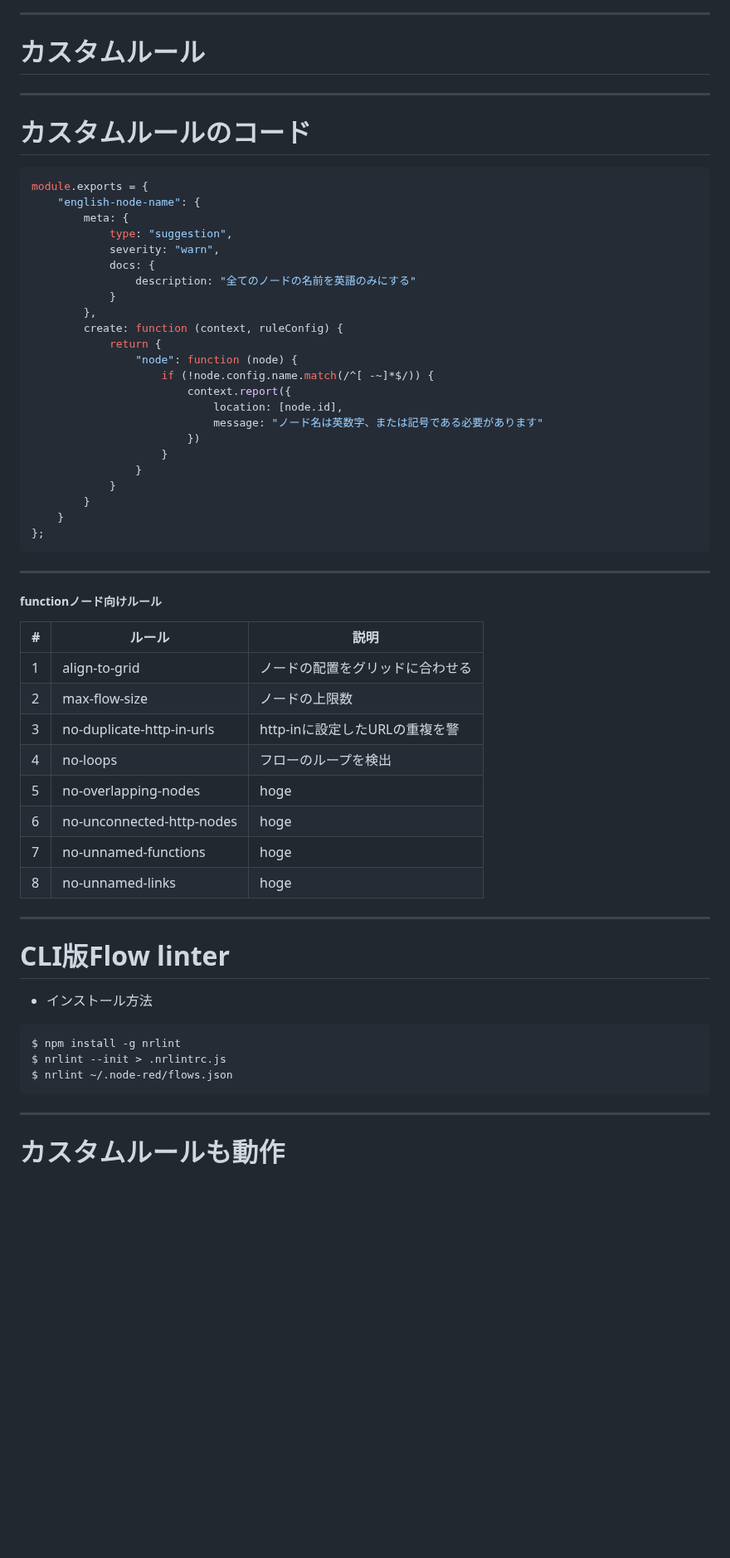
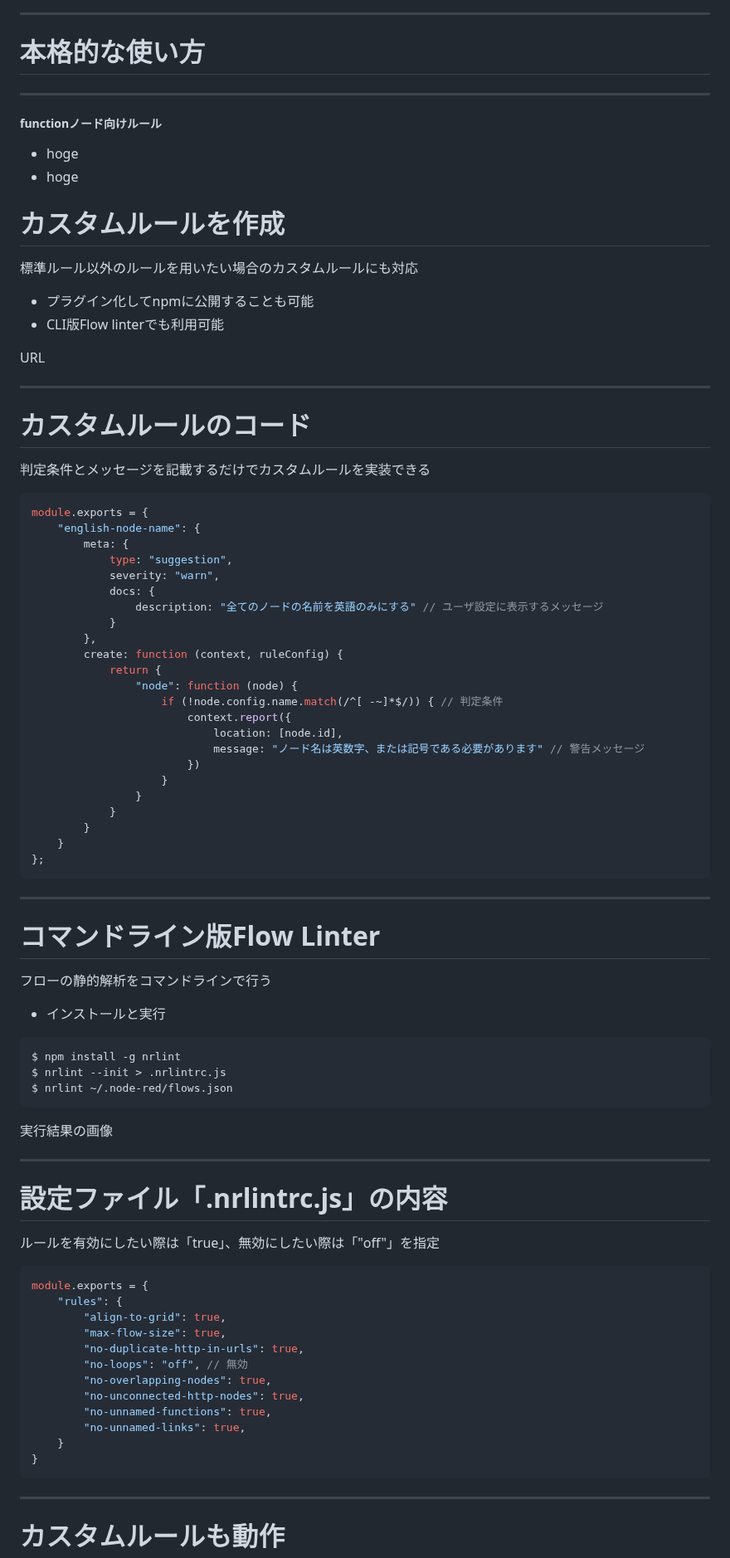
Before and after one commit to kazuhitoyokoi/flow-linter, a Markdown page: README.md, the part around one of its changes. Shown at 83% size. Drawn GitHub-style; blank space fills up the shorter version.

````diff
--- a/README.md
+++ b/README.md
@@ -67,10 +93,23 @@ https://www.infoq.com/jp/news/2021/08/node-red-2-0-improvements/
 ![bg right w:550](config.png)
 
 ---
-# カスタムルール
+# 本格的な使い方
+
+---
+##### functionノード向けルール
+- hoge
+- hoge
+
+# カスタムルールを作成
+標準ルール以外のルールを用いたい場合のカスタムルールにも対応
+- プラグイン化してnpmに公開することも可能
+- CLI版Flow linterでも利用可能
+
+URL
 
 ---
 # カスタムルールのコード
+判定条件とメッセージを記載するだけでカスタムルールを実装できる
 ```JavaScript
 module.exports = {
     "english-node-name": {
@@ -78,16 +117,16 @@ module.exports = {
             type: "suggestion",
             severity: "warn",
             docs: {
-                description: "全てのノードの名前を英語のみにする"
+                description: "全てのノードの名前を英語のみにする" // ユーザ設定に表示するメッセージ
             }
         },
         create: function (context, ruleConfig) {
             return {
                 "node": function (node) {
-                    if (!node.config.name.match(/^[ -~]*$/)) {
+                    if (!node.config.name.match(/^[ -~]*$/)) { // 判定条件
                         context.report({
                             location: [node.id],
-                            message: "ノード名は英数字、または記号である必要があります"
+                            message: "ノード名は英数字、または記号である必要があります" // 警告メッセージ
                         })
                     }
                 }
@@ -96,26 +135,36 @@ module.exports = {
     }
 };
 ```
----
-##### functionノード向けルール
-| # | ルール                     | 説明 |
-| - | ------------------------- | ---- |
-| 1 | align-to-grid             | ノードの配置をグリッドに合わせる |
-| 2 | max-flow-size             | ノードの上限数 |
-| 3 | no-duplicate-http-in-urls | http-inに設定したURLの重複を警 |
-| 4 | no-loops                  | フローのループを検出 |
-| 5 | no-overlapping-nodes      | hoge |
-| 6 | no-unconnected-http-nodes | hoge |
-| 7 | no-unnamed-functions      | hoge |
-| 8 | no-unnamed-links          | hoge |
 
 ---
-# CLI版Flow linter
-- インストール方法
+# コマンドライン版Flow Linter
+フローの静的解析をコマンドラインで行う
+
+- インストールと実行
 ```bash
 $ npm install -g nrlint
 $ nrlint --init > .nrlintrc.js
 $ nrlint ~/.node-red/flows.json
+```
+
+実行結果の画像
+
+---
+# 設定ファイル「.nrlintrc.js」の内容
+ルールを有効にしたい際は「true」、無効にしたい際は「"off"」を指定
+```JavaScript
+module.exports = {
+    "rules": {
+        "align-to-grid": true,
+        "max-flow-size": true,
+        "no-duplicate-http-in-urls": true,
+        "no-loops": "off", // 無効
+        "no-overlapping-nodes": true,
+        "no-unconnected-http-nodes": true,
+        "no-unnamed-functions": true,
+        "no-unnamed-links": true,
+    }
+}
 ```
 
 ---
````
Also changed, not shown: other parts of README.md (+57 -22 lines).
